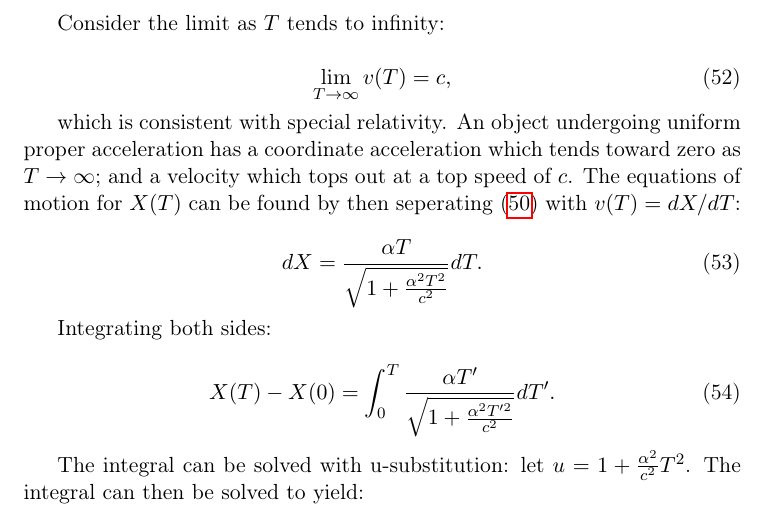
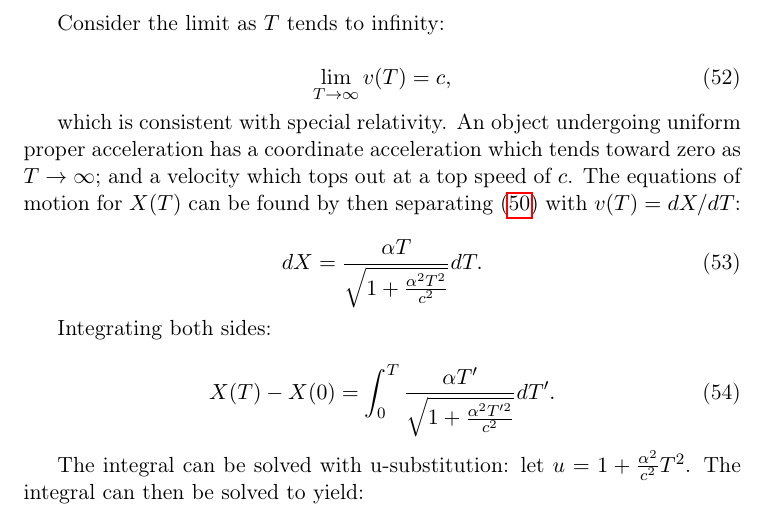
Before and after one commit to Eharriman/physics-problems, a LaTeX document (tex/problem_002_Acceleration_vs_Curvature.tex): part of page 10 of 30, cut so that both start at the same text. Compiled offline with pdfLaTeX.

Commit message:
more spelling

```diff
--- a/tex/problem_002_Acceleration_vs_Curvature.tex
+++ b/tex/problem_002_Acceleration_vs_Curvature.tex
@@ -452,7 +452,7 @@ Consider the limit as $T$ tends to infinity:
     \lim_{T\to\infty} v(T) = c,
 \end{equation}
 
-which is consistent with special relativity. An object undergoing uniform proper acceleration has a coordinate acceleration which tends toward zero as $T \rightarrow \infty$; and a velocity which tops out at a top speed of $c$. The equations of motion for $X(T)$ can be found by then seperating \eqref{v-fnc-of-T} with $v(T) = dX/dT$:
+which is consistent with special relativity. An object undergoing uniform proper acceleration has a coordinate acceleration which tends toward zero as $T \rightarrow \infty$; and a velocity which tops out at a top speed of $c$. The equations of motion for $X(T)$ can be found by then separating \eqref{v-fnc-of-T} with $v(T) = dX/dT$:
 
 \begin{equation}
     \label{separable-X-of-T}
```
